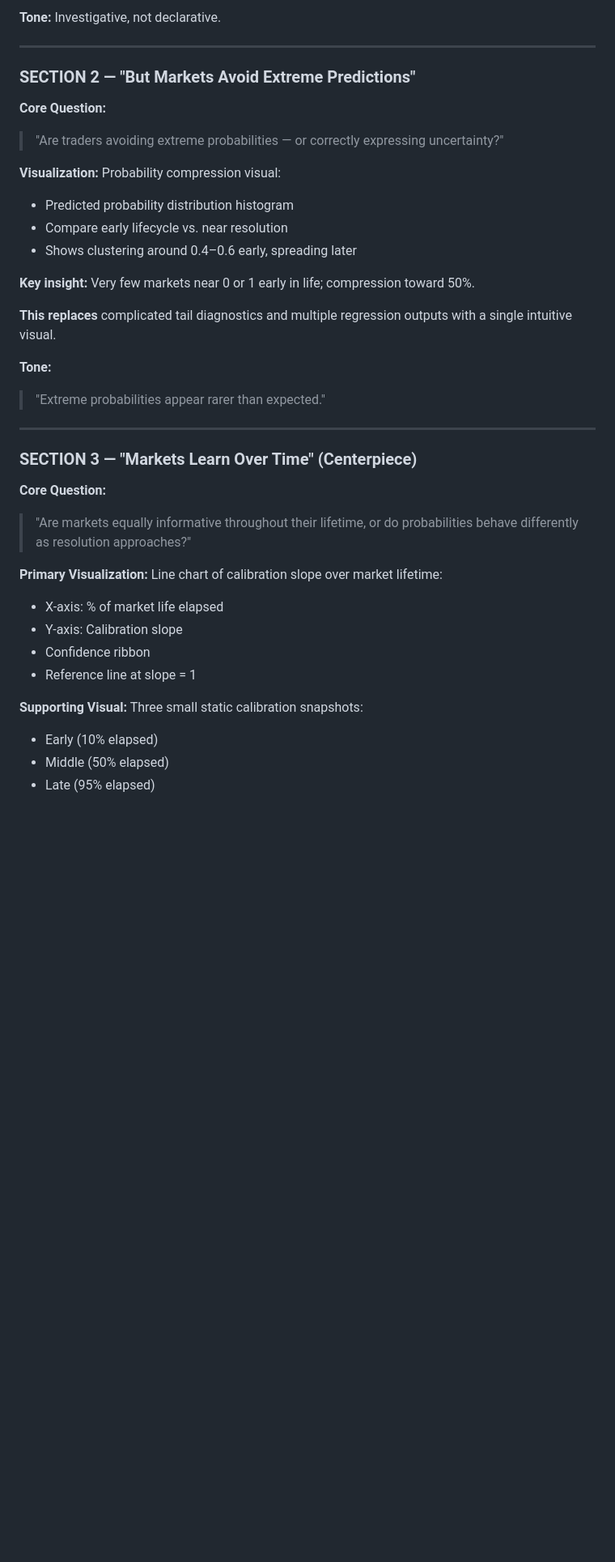
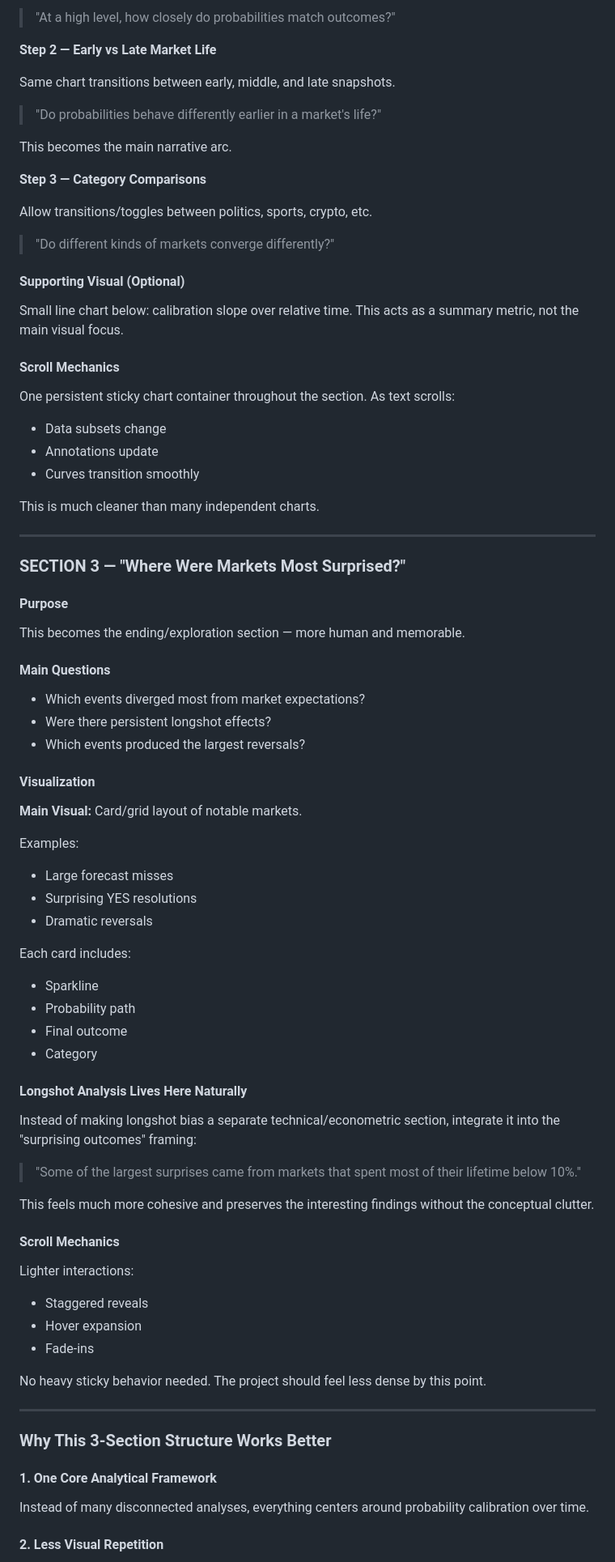
Before and after one commit to manasahariharan/betting, a Markdown page: PROJECT_VALIDATION_SUMMARY.md, the part around one of its changes. Shown at 81% size. GitHub-like rendering; blank space fills up the shorter version.

```diff
--- a/PROJECT_VALIDATION_SUMMARY.md
+++ b/PROJECT_VALIDATION_SUMMARY.md
@@ -232,40 +260,85 @@ The narrative is framed as an **investigation**, not predetermined conclusions.
 
-**Tone:** Investigative, not declarative.
+> "At a high level, how closely do probabilities match outcomes?"
+
+**Step 2 — Early vs Late Market Life**
+
+Same chart transitions between early, middle, and late snapshots.
+
+> "Do probabilities behave differently earlier in a market's life?"
+
+This becomes the main narrative arc.
+
+**Step 3 — Category Comparisons**
+
+Allow transitions/toggles between politics, sports, crypto, etc.
+
+> "Do different kinds of markets converge differently?"
+
+#### Supporting Visual (Optional)
+
+Small line chart below: calibration slope over relative time. This acts as a summary metric, not the main visual focus.
+
+#### Scroll Mechanics
+
+One persistent sticky chart container throughout the section. As text scrolls:
+- Data subsets change
+- Annotations update
+- Curves transition smoothly
+
+This is much cleaner than many independent charts.
 
 ---
 
-### SECTION 2 — "But Markets Avoid Extreme Predictions"
+### SECTION 3 — "Where Were Markets Most Surprised?"
 
-**Core Question:**
-> "Are traders avoiding extreme probabilities — or correctly expressing uncertainty?"
+#### Purpose
 
-**Visualization:** Probability compression visual:
-- Predicted probability distribution histogram
-- Compare early lifecycle vs. near resolution
-- Shows clustering around 0.4–0.6 early, spreading later
+This becomes the ending/exploration section — more human and memorable.
 
-**Key insight:** Very few markets near 0 or 1 early in life; compression toward 50%.
+#### Main Questions
+- Which events diverged most from market expectations?
+- Were there persistent longshot effects?
+- Which events produced the largest reversals?
 
-**This replaces** complicated tail diagnostics and multiple regression outputs with a single intuitive visual.
+#### Visualization
 
-**Tone:**
-> "Extreme probabilities appear rarer than expected."
+**Main Visual:** Card/grid layout of notable markets.
+
+Examples:
+- Large forecast misses
+- Surprising YES resolutions
+- Dramatic reversals
+
+Each card includes:
+- Sparkline
+- Probability path
+- Final outcome
+- Category
+
+#### Longshot Analysis Lives Here Naturally
+
+Instead of making longshot bias a separate technical/econometric section, integrate it into the "surprising outcomes" framing:
+
+> "Some of the largest surprises came from markets that spent most of their lifetime below 10%."
+
+This feels much more cohesive and preserves the interesting findings without the conceptual clutter.
+
+#### Scroll Mechanics
+
+Lighter interactions:
+- Staggered reveals
+- Hover expansion
+- Fade-ins
+
+No heavy sticky behavior needed. The project should feel less dense by this point.
 
 ---
 
-### SECTION 3 — "Markets Learn Over Time" (Centerpiece)
+### Why This 3-Section Structure Works Better
 
-**Core Question:**
-> "Are markets equally informative throughout their lifetime, or do probabilities behave differently as resolution approaches?"
+#### 1. One Core Analytical Framework
 
-**Primary Visualization:** Line chart of calibration slope over market lifetime:
-- X-axis: % of market life elapsed
-- Y-axis: Calibration slope
-- Confidence ribbon
-- Reference line at slope = 1
+Instead of many disconnected analyses, everything centers around probability calibration over time.
 
-**Supporting Visual:** Three small static calibration snapshots:
-- Early (10% elapsed)
-- Middle (50% elapsed)
-- Late (95% elapsed)
+#### 2. Less Visual Repetition
 
```
Also changed, not shown: other parts of PROJECT_VALIDATION_SUMMARY.md (+77 -94 lines).
